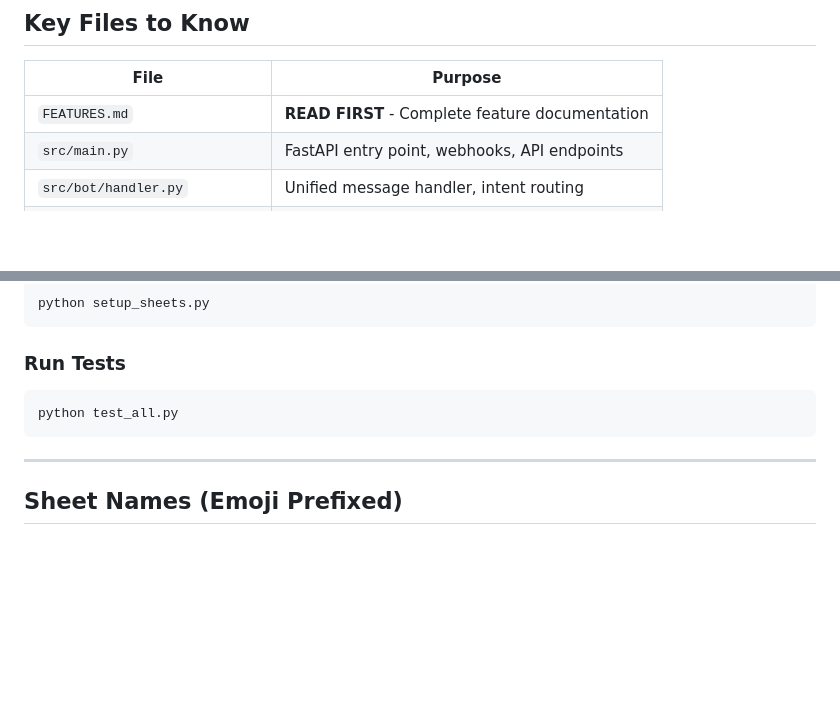
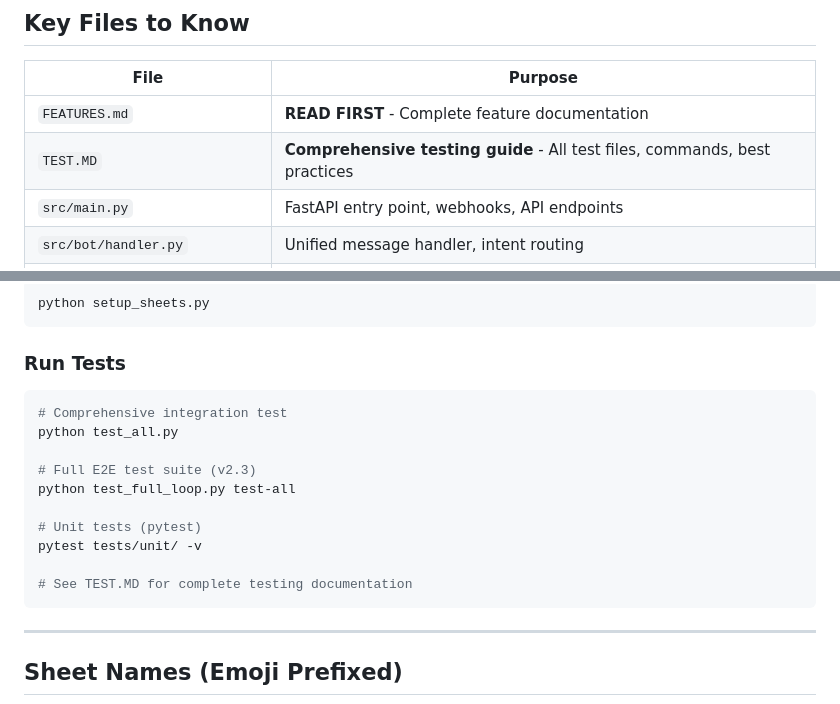
Before and after one commit to outwareai/boss-workflow, a Markdown page: CLAUDE.md, 2 parts joined by grey strips. GitHub-like rendering; blank space fills up the shorter version.

````diff
--- a/CLAUDE.md
+++ b/CLAUDE.md
@@ -34,6 +34,7 @@ Boss Workflow is a conversational task management system for a boss to manage th
 | File | Purpose |
 |------|---------|
 | `FEATURES.md` | **READ FIRST** - Complete feature documentation |
+| `TEST.MD` | **Comprehensive testing guide** - All test files, commands, best practices |
 | `src/main.py` | FastAPI entry point, webhooks, API endpoints |
 | `src/bot/handler.py` | Unified message handler, intent routing |
 | `src/bot/commands.py` | All slash commands |
@@ -70,7 +71,16 @@ python setup_sheets.py
 
 ### Run Tests
 ```bash
+# Comprehensive integration test
 python test_all.py
+
+# Full E2E test suite (v2.3)
+python test_full_loop.py test-all
+
+# Unit tests (pytest)
+pytest tests/unit/ -v
+
+# See TEST.MD for complete testing documentation
 ```
 
 ---
````
Also changed, not shown: other parts of CLAUDE.md (+123 -1 lines).
